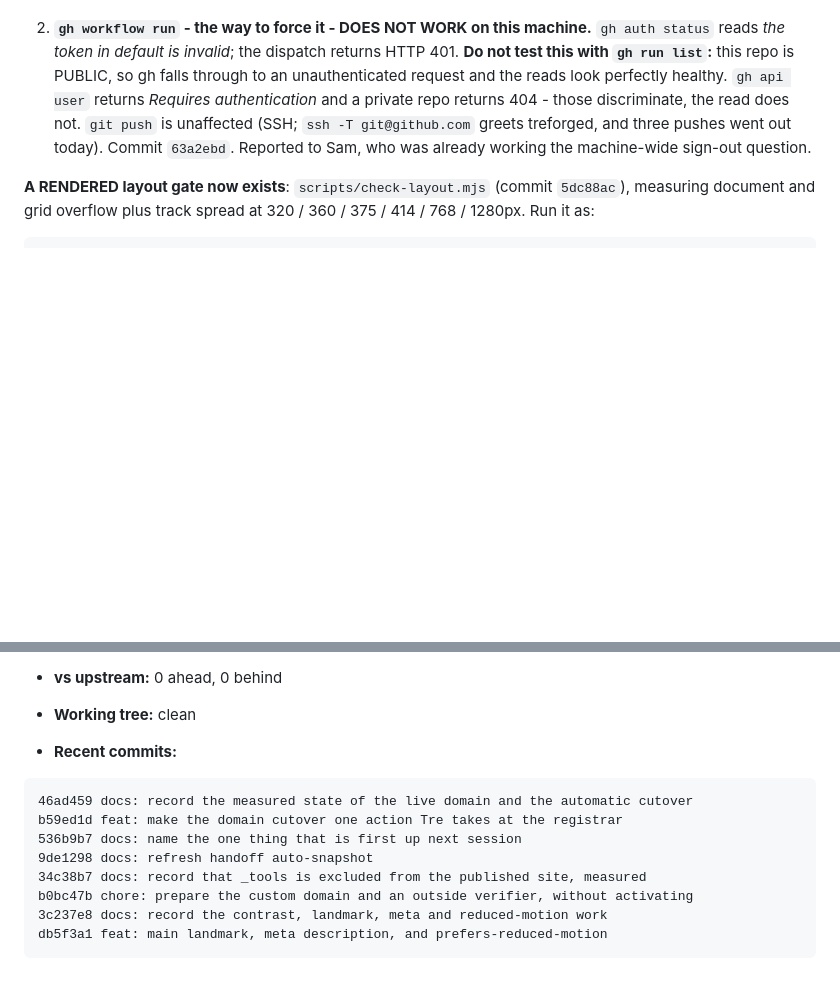
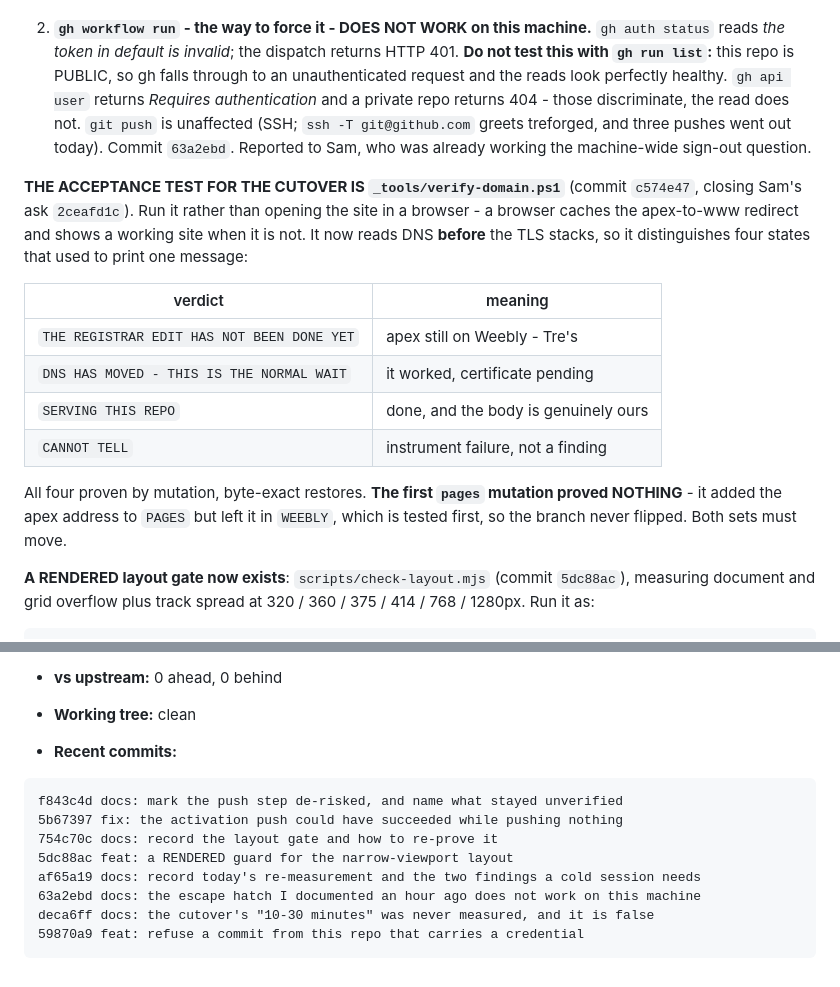
Before and after one commit to treforged/missjaimmiescloset, a Markdown page: handoff.md, 2 parts joined by grey strips. GitHub-like rendering; blank space fills up the shorter version.

Commit message:
docs: record the cutover acceptance test and its mutation trap
Co-Authored-By: Claude Opus 5 (1M context) <noreply@anthropic.com>
Claude-Session: https://claude.ai/code/session_01V4z5gwaEqQVZGAMrTsANMe

````diff
--- a/handoff.md
+++ b/handoff.md
@@ -225,6 +225,23 @@ on the strength of a measurement taken today.
    pushes went out today). Commit `63a2ebd`. Reported to Sam, who was already
    working the machine-wide sign-out question.
 
+**THE ACCEPTANCE TEST FOR THE CUTOVER IS `_tools/verify-domain.ps1`** (commit
+`c574e47`, closing Sam's ask `2ceafd1c`). Run it rather than opening the site in
+a browser - a browser caches the apex-to-www redirect and shows a working site
+when it is not. It now reads DNS **before** the TLS stacks, so it distinguishes
+four states that used to print one message:
+
+| verdict | meaning |
+| --- | --- |
+| `THE REGISTRAR EDIT HAS NOT BEEN DONE YET` | apex still on Weebly - Tre's |
+| `DNS HAS MOVED - THIS IS THE NORMAL WAIT` | it worked, certificate pending |
+| `SERVING THIS REPO` | done, and the body is genuinely ours |
+| `CANNOT TELL` | instrument failure, not a finding |
+
+All four proven by mutation, byte-exact restores. **The first `pages` mutation
+proved NOTHING** - it added the apex address to `PAGES` but left it in `WEEBLY`,
+which is tested first, so the branch never flipped. Both sets must move.
+
 **A RENDERED layout gate now exists**: `scripts/check-layout.mjs` (commit
 `5dc88ac`), measuring document and grid overflow plus track spread at 320 / 360
 / 375 / 414 / 768 / 1280px. Run it as:
@@ -307,14 +324,14 @@ machine-generated and replaced each time; put durable notes above it._
 - **Recent commits:**
 
 ```
-46ad459 docs: record the measured state of the live domain and the automatic cutover
-b59ed1d feat: make the domain cutover one action Tre takes at the registrar
-536b9b7 docs: name the one thing that is first up next session
-9de1298 docs: refresh handoff auto-snapshot
-34c38b7 docs: record that _tools is excluded from the published site, measured
-b0bc47b chore: prepare the custom domain and an outside verifier, without activating
-3c237e8 docs: record the contrast, landmark, meta and reduced-motion work
-db5f3a1 feat: main landmark, meta description, and prefers-reduced-motion
+f843c4d docs: mark the push step de-risked, and name what stayed unverified
+5b67397 fix: the activation push could have succeeded while pushing nothing
+754c70c docs: record the layout gate and how to re-prove it
+5dc88ac feat: a RENDERED guard for the narrow-viewport layout
+af65a19 docs: record today's re-measurement and the two findings a cold session needs
+63a2ebd docs: the escape hatch I documented an hour ago does not work on this machine
+deca6ff docs: the cutover's "10-30 minutes" was never measured, and it is false
+59870a9 feat: refuse a commit from this repo that carries a credential
 ```
 
 <!-- AUTO-SNAPSHOT:END -->
````
Also changed, not shown: other parts of handoff.md (+1 -1 lines).
